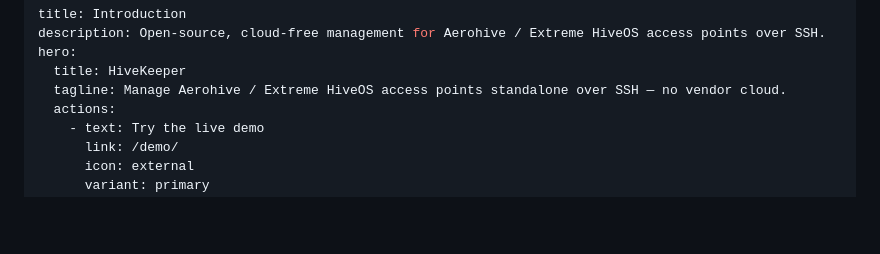
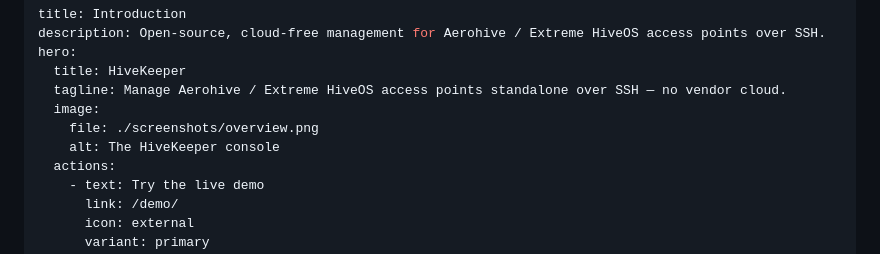
Before and after one commit to ggfto/HiveKeeper, a Markdown page: docs/index.md, the part around the change. Rendered like a GitHub page; blank space fills up the shorter version.

```diff
--- a/docs/index.md
+++ b/docs/index.md
@@ -4,6 +4,9 @@ description: Open-source, cloud-free management for Aerohive / Extreme HiveOS ac
 hero:
   title: HiveKeeper
   tagline: Manage Aerohive / Extreme HiveOS access points standalone over SSH — no vendor cloud.
+  image:
+    file: ./screenshots/overview.png
+    alt: The HiveKeeper console
   actions:
     - text: Try the live demo
       link: /demo/
```
Also changed, not shown: README.md (+8 -0 lines), docs/screenshots/device-detail.png (added), docs/screenshots/devices.png (added), docs/screenshots/map.png (added), docs/screenshots/overview.png (added).
